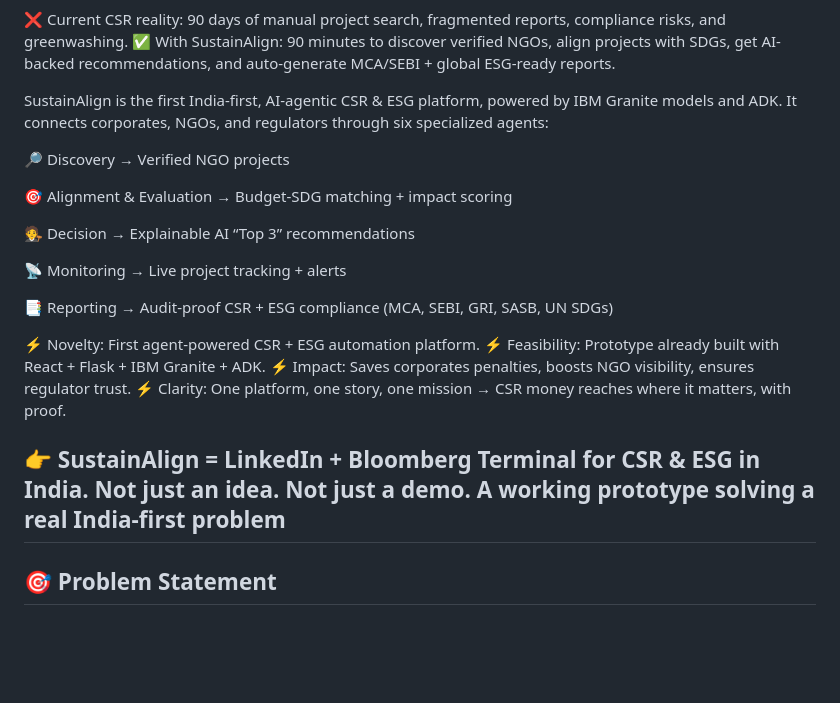
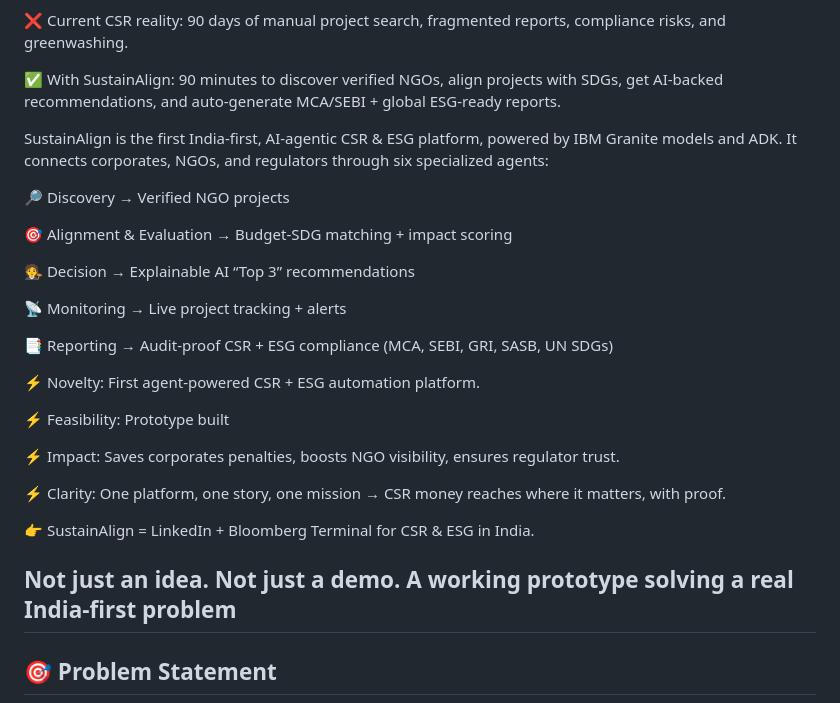
Before and after one commit to bhuwanb23/SustainAlign, a Markdown page: README.md, the part around the change. Rendered like a GitHub page; blank space fills up the shorter version.

```diff
--- a/README.md
+++ b/README.md
@@ -24,6 +24,7 @@ Abstract
 Did you know? India is the only country in the world with a legislated CSR law — yet ₹7,000+ crore goes unspent every year. Why? Because corporates can’t find credible NGOs, NGOs can’t prove impact, and regulators drown in compliance chaos.
 
 ❌ Current CSR reality: 90 days of manual project search, fragmented reports, compliance risks, and greenwashing.
+
 ✅ With SustainAlign: 90 minutes to discover verified NGOs, align projects with SDGs, get AI-backed recommendations, and auto-generate MCA/SEBI + global ESG-ready reports.
 
 SustainAlign is the first India-first, AI-agentic CSR & ESG platform, powered by IBM Granite models and ADK. It connects corporates, NGOs, and regulators through six specialized agents:
@@ -39,11 +40,15 @@ SustainAlign is the first India-first, AI-agentic CSR & ESG platform, powered by
 📑 Reporting → Audit-proof CSR + ESG compliance (MCA, SEBI, GRI, SASB, UN SDGs)
 
 ⚡ Novelty: First agent-powered CSR + ESG automation platform.
-⚡ Feasibility: Prototype already built with React + Flask + IBM Granite + ADK.
+
+⚡ Feasibility: Prototype built
+
 ⚡ Impact: Saves corporates penalties, boosts NGO visibility, ensures regulator trust.
+
 ⚡ Clarity: One platform, one story, one mission → CSR money reaches where it matters, with proof.
 
 👉 SustainAlign = LinkedIn + Bloomberg Terminal for CSR & ESG in India.
+
 Not just an idea. Not just a demo. A working prototype solving a real India-first problem
 ---
 
```
